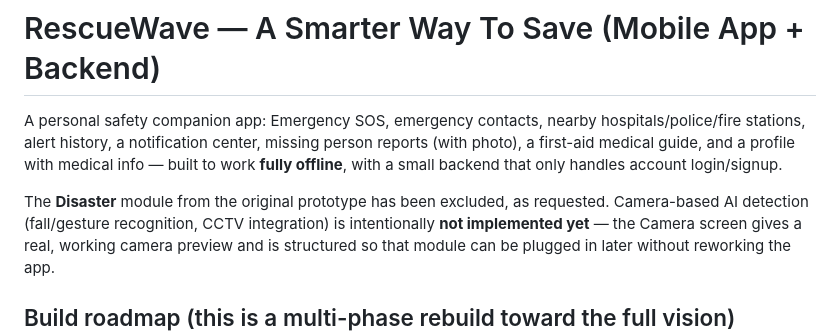
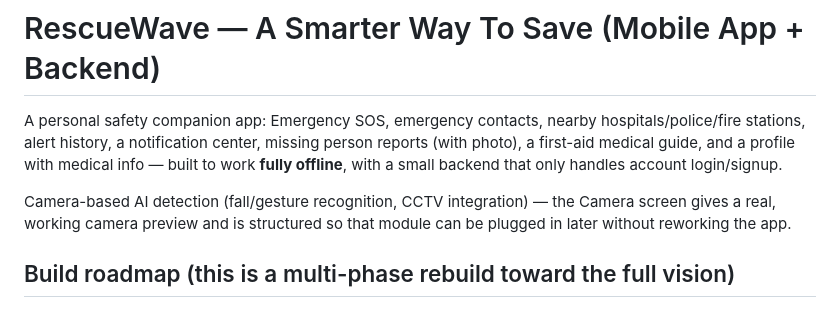
Before and after one commit to monish0725/RescueWave, a Markdown page: README.md, the part around the change. GitHub-like rendering.

Commit message:
Revise README for module exclusions and future plans
Updated README to reflect changes in the Disaster module and camera-based AI detection.

```diff
--- a/README.md
+++ b/README.md
@@ -6,9 +6,8 @@ missing person reports (with photo), a first-aid medical guide, and a
 profile with medical info — built to work **fully offline**, with a small
 backend that only handles account login/signup.
 
-The **Disaster** module from the original prototype has been excluded, as
-requested. Camera-based AI detection (fall/gesture recognition, CCTV
-integration) is intentionally **not implemented yet** — the Camera screen
+Camera-based AI detection (fall/gesture recognition, CCTV
+integration) — the Camera screen
 gives a real, working camera preview and is structured so that module can be
 plugged in later without reworking the app.
 
```
